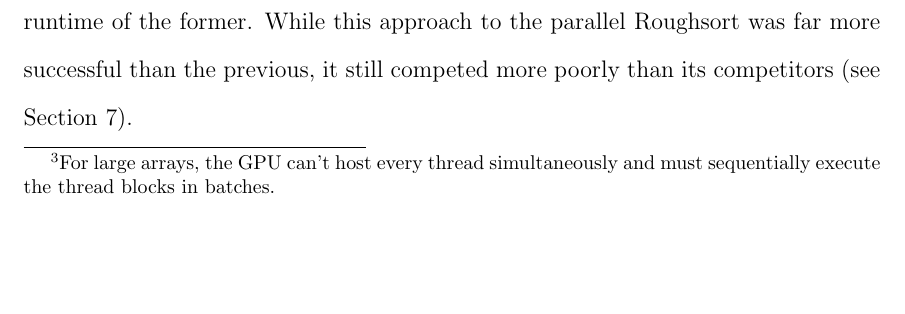
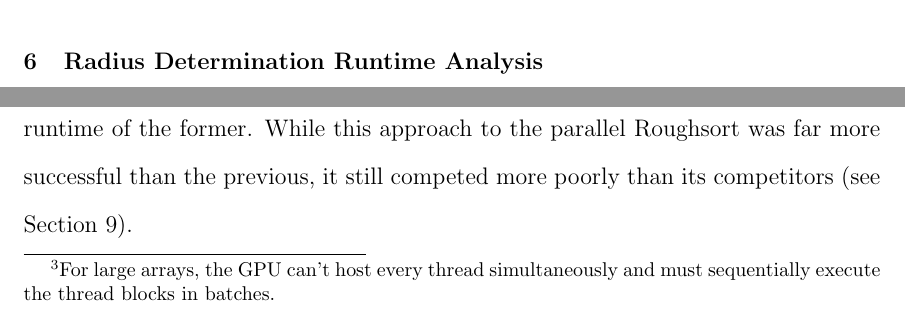
Before and after one commit to zauberkraut/roughsort, a LaTeX document (tex/paper.tex): part of page 9 of 17 before the commit and two parts of pages 6 and 10 of 18 after it, the two joined at a grey line, cut at the place of the change, the shorter picture padded with empty space. Compiled offline with pdfLaTeX.

Commit message:
minor fixes

```diff
--- a/tex/paper.tex
+++ b/tex/paper.tex
@@ -116,6 +116,8 @@ For an analysis of the sequential implementation's runtime performance, please s
 \section{Parallel Acceleration Using CUDA}
 
 \section{Parallel Radius Determination}
+
+\section{Radius Determination Runtime Analysis}
 
 \begin{sidewaysfigure}
 \input{plots/seqpar2}
@@ -180,7 +182,7 @@ While the threads in each launch run concurrently\footnote{For large arrays, the
 In contrast to \supercite{altman90}, we used Thrust's radix sort instead of its Mergesort implementation in order to leverage
   the linear runtime of the former.
 While this approach to the parallel Roughsort was far more successful than the previous, it still competed more poorly than
-  its competitors (see Section 7).
+  its competitors (see Section 9).
 
 \section{Random $k$-Sorted Sequence Generation}
 We developed a $k$-sorted random sequence generator to test our implementations.
```
Also changed, not shown: tex/paper.tex (2 more changed lines).
